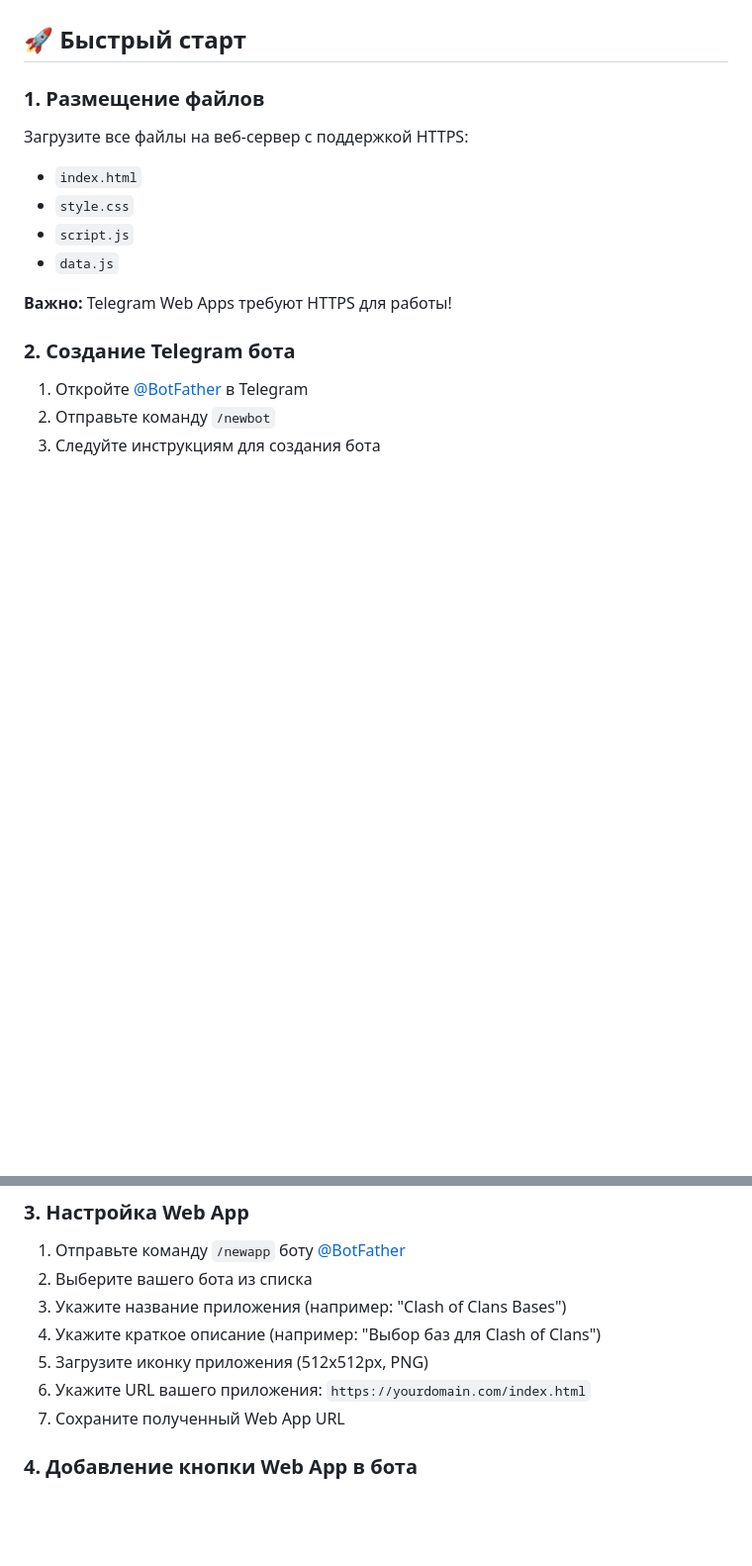
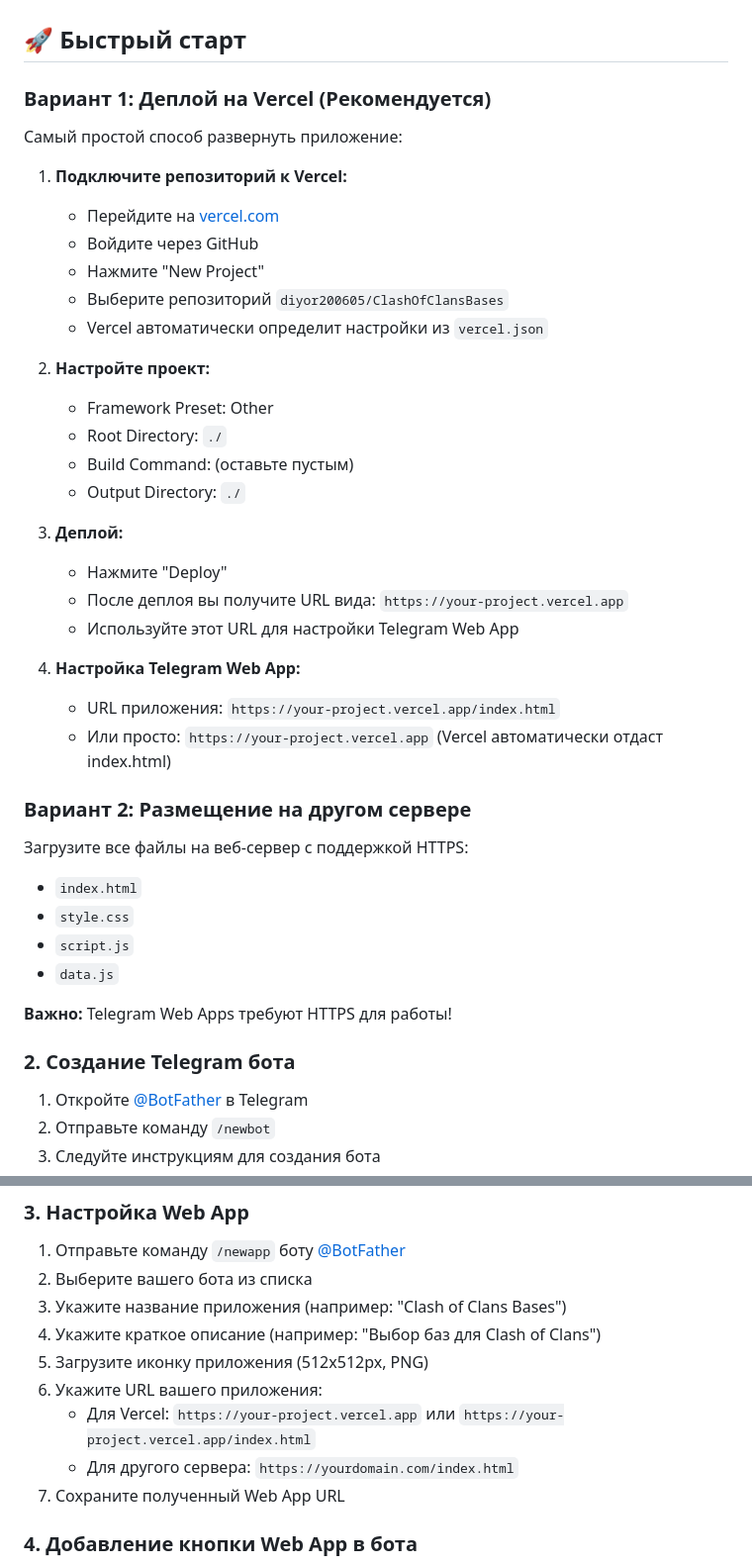
Before and after one commit to diyor200605/ClashOfClansBases, a Markdown page: README.md, 2 parts joined by grey strips. Shown at 99% size. Rendered like a GitHub page; blank space fills up the shorter version.

Commit message:
Add Vercel deployment instructions

```diff
--- a/README.md
+++ b/README.md
@@ -11,7 +11,33 @@ Telegram Web App для выбора и импорта баз Clash of Clans в
 
 ## 🚀 Быстрый старт
 
-### 1. Размещение файлов
+### Вариант 1: Деплой на Vercel (Рекомендуется)
+
+Самый простой способ развернуть приложение:
+
+1. **Подключите репозиторий к Vercel:**
+   - Перейдите на [vercel.com](https://vercel.com)
+   - Войдите через GitHub
+   - Нажмите "New Project"
+   - Выберите репозиторий `diyor200605/ClashOfClansBases`
+   - Vercel автоматически определит настройки из `vercel.json`
+
+2. **Настройте проект:**
+   - Framework Preset: Other
+   - Root Directory: `./`
+   - Build Command: (оставьте пустым)
+   - Output Directory: `./`
+
+3. **Деплой:**
+   - Нажмите "Deploy"
+   - После деплоя вы получите URL вида: `https://your-project.vercel.app`
+   - Используйте этот URL для настройки Telegram Web App
+
+4. **Настройка Telegram Web App:**
+   - URL приложения: `https://your-project.vercel.app/index.html`
+   - Или просто: `https://your-project.vercel.app` (Vercel автоматически отдаст index.html)
+
+### Вариант 2: Размещение на другом сервере
 
 Загрузите все файлы на веб-сервер с поддержкой HTTPS:
 - `index.html`
@@ -35,7 +61,9 @@ Telegram Web App для выбора и импорта баз Clash of Clans в
 3. Укажите название приложения (например: "Clash of Clans Bases")
 4. Укажите краткое описание (например: "Выбор баз для Clash of Clans")
 5. Загрузите иконку приложения (512x512px, PNG)
-6. Укажите URL вашего приложения: `https://yourdomain.com/index.html`
+6. Укажите URL вашего приложения:
+   - Для Vercel: `https://your-project.vercel.app` или `https://your-project.vercel.app/index.html`
+   - Для другого сервера: `https://yourdomain.com/index.html`
 7. Сохраните полученный Web App URL
 
 ### 4. Добавление кнопки Web App в бота
```
